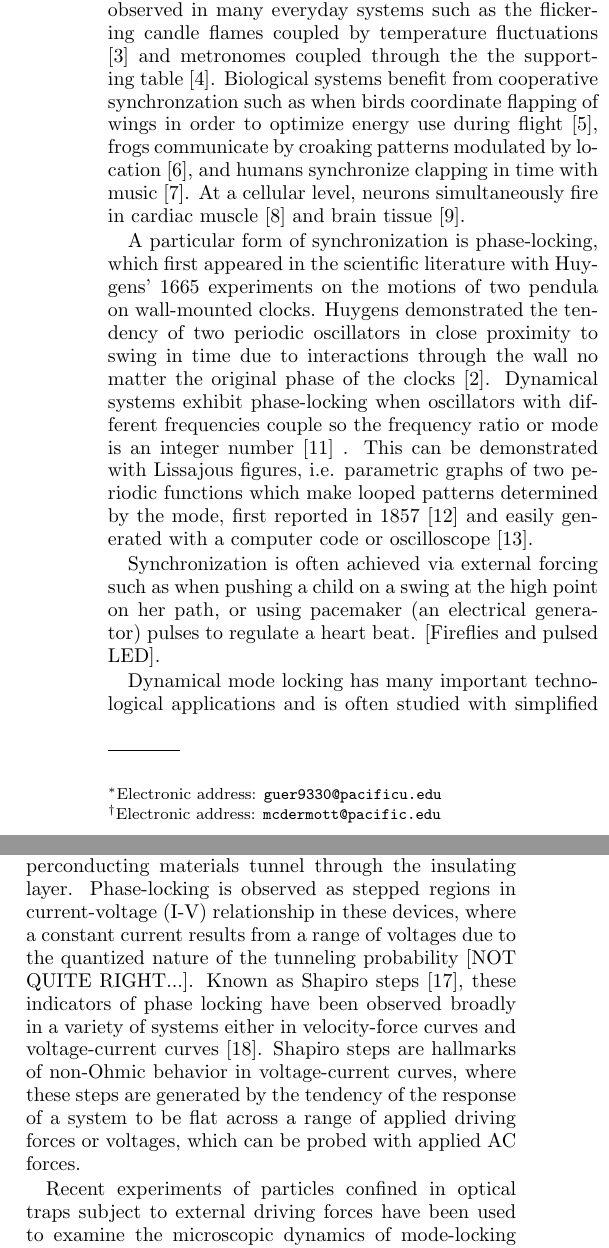
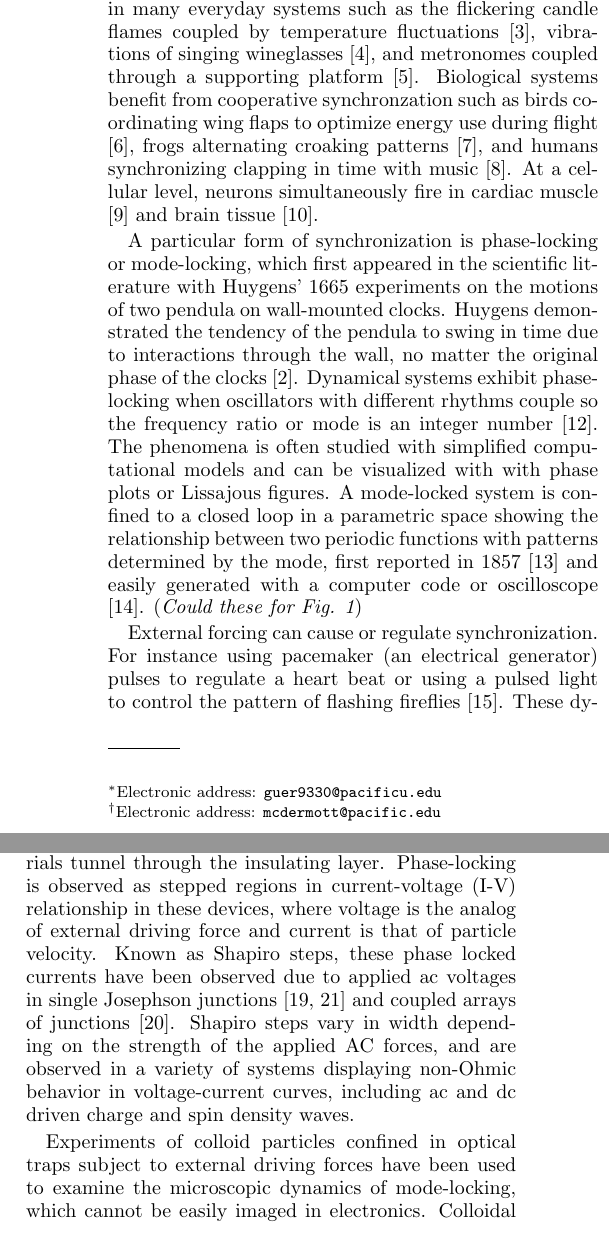
Before and after one commit to mcddanielle/AJP_project, a LaTeX paper (manuscript/manuscript_ajp_2020.tex): two parts of the columns of page 1 of 6, joined at a grey line, cut so that both start at the same text. Compiled offline with pdfLaTeX; a LaTeX package or settings file that is missing is left out.

Commit message:
updated josephson junction and colloid text

```diff
--- a/manuscript/manuscript_ajp_2020.tex
+++ b/manuscript/manuscript_ajp_2020.tex
@@ -111,14 +111,15 @@ Synchronous behaviors where oscillators move in-phase (i.e. in time)
 are observed
 in many everyday systems
 such as the
-flickering candle flames coupled by temperature fluctuations \cite{Okamoto2016}
-and metronomes coupled through the the supporting table \cite{Jia2015}.
+flickering candle flames coupled by temperature fluctuations \cite{Okamoto2016},
+vibrations of singing wineglasses \cite{Arane2009},
+and metronomes coupled through a supporting platform \cite{Jia2015}.
 Biological systems benefit from cooperative
-synchronzation such as when
-birds coordinate
-flapping of wings in order to optimize energy use during flight \cite{Portugal2014},
-frogs communicate by croaking patterns modulated by location \cite{Aihara2014},
-and humans synchronize clapping in time with music \cite{Tranchant2016}.
+synchronzation such as
+birds coordinating wing flaps
+to optimize energy use during flight \cite{Portugal2014},
+frogs alternating croaking patterns \cite{Aihara2014},
+and humans synchronizing clapping in time with music \cite{Tranchant2016}.
 At a cellular level,
 neurons simultaneously fire in cardiac muscle \cite{MartinHall1999}
 and brain tissue \cite{Singer1999}.
@@ -126,42 +127,48 @@ and brain tissue \cite{Singer1999}.
 %Christiaan Huygens
 %[has been adapted into many useful technologies...]
 A particular form of
-synchronization is phase-locking,
+synchronization is phase-locking or mode-locking,
 which first appeared in the scientific literature
 with
 Huygens' 1665 experiments on
 the
 motions of two pendula on wall-mounted clocks.
 Huygens demonstrated the tendency of
-two periodic oscillators in close
-proximity to swing in time %, i.e. to synchronize,
-due to interactions through the wall
+the pendula
+%two periodic oscillators in close proximity
+to swing in time %, i.e. to synchronize,
+due to interactions through the wall,
 no matter the original phase of the clocks \cite{Bennett2002}.
 %phase locking
 Dynamical systems %with multiple frequencies
 exhibit phase-locking
-when oscillators with different frequencies couple
+when oscillators with different rhythms couple
 so the frequency ratio or mode
-is an integer number \cite{Bak1986} .
-This can be demonstrated
-with Lissajous figures, i.e. parametric graphs of two periodic functions
-which make looped patterns determined by the mode, % frequency ratio,
+is an integer number \cite{Bak1986}.
+%Dynamical mode locking
+The phenomena
+is often studied with simplified computational models
+and can be visualized with %demonstrated
+with phase plots or Lissajous figures.
+A mode-locked system is confined to
+a closed loop in a
+parametric space showing the relationship between two periodic functions
+with patterns determined by the mode, % frequency ratio,
 first reported in 1857 \cite{Lissajous1857}
 and easily generated with a computer code
 or oscilloscope \cite{Tong1997}.
 %with a frequency generator,
 %where two combined frequencies at perpendicular orientations
+({\it Could these for Fig. 1})
 
-Synchronization is often achieved via external forcing
-such as when
+External forcing can cause or regulate
+synchronization. % is often achieved via external forcing
+%such as when
 %single particle oscillators
-pushing a child on a swing at the high point on her path, or
+For instance
+%pushing a child on a swing at the high point on her path, or
 using pacemaker (an electrical generator)
-pulses to regulate a heart beat.
-%multiple particle oscillators
-[Fireflies and pulsed LED].
-
-Dynamical mode locking
-has many important
-technological applications
-and is often studied with simplified computational models.
+pulses to regulate a heart beat
+or using a pulsed light to control the pattern of flashing
+fireflies \cite{Agrawal2013}.
+These dynamical drive studies can be performed
@@ -176,3 +193,4 @@ Synchronization
+Dynamical mode-locking
 is %often
 observed
 in quantum electronic
@@ -184,27 +203,36 @@ tunnel through the insulating layer.
 Phase-locking is observed as
 %phase-locked current loops \cite{}
 stepped regions in current-voltage (I-V) relationship in these devices,
-where a constant current results from a range of voltages
-due to the quantized nature of the tunneling probability [NOT QUITE RIGHT...].
+where voltage is the analog of external driving force
+and current is that of particle velocity.
+%where a constant current results from a range of voltages
+%due to the quantized nature of the tunneling probability [NOT QUITE RIGHT...].
 %instead of ohmic relationships.
-Known as Shapiro steps \cite{Shapiro1963},
-these indicators of phase locking
-have been observed broadly in a variety of systems
-either in
-velocity-force curves and voltage-current curves \cite{Golubov2004}.
-Shapiro steps
-are hallmarks of
+Known as Shapiro steps, % \cite{},
+these phase locked currents
+have been observed due to applied ac voltages in
+single Josephson junctions \cite{Shapiro1963, Golubov2004} and
+coupled arrays of junctions \cite{Benz1990}.
+%either in
+%velocity-force curves and voltage-current curves \cite{Golubov2004}.
+Shapiro steps vary in width depending on the strength of the
+applied AC forces,
+and are observed in a variety of systems
+displaying
+%are hallmarks of
 non-Ohmic behavior in voltage-current curves,
-where these steps are generated
-by the tendency of the response of a system
-to be flat across a range of applied driving forces or voltages,
-which can be probed with applied AC forces.
+including
+ac and dc driven
+charge and spin density waves.
 
+%where these steps are generated
+%by the tendency of the response of a system
+%to be flat across a range of applied driving forces or voltages,
+%which can be probed with
 %  atoms on surfaces.
 %  voltage driven superconducting vortices
 %  confined in a Josephson junction,
-%  and ac and dc driven
-%  charge and spin density waves.
+
 %
 %
 %mini review of synchronization in electronics
@@ -213,14 +241,12 @@ which can be probed with applied AC forces.
 %that coupled electronic oscillators can be
 %programmed for use as microcontrollers for robotic locomotion \cite{Dutta2019}.
 
-Recent experiments of particles confined
+Experiments of colloid particles confined
 in optical traps
 subject to external driving forces
 have
 been used to examine the microscopic dynamics
-of mode-locking in colloids interacting via magnetic dipole
-or electrostatic interactions
-in experiment \cite{Juniper2015, Lutz2004} and
-simulation \cite{Herrera-Velarde2007, Herrera-Velarde2008}.
+of mode-locking,
+which cannot be easily imaged in electronics.
 %experimental - colloids specifically
 Colloidal particles trapped in light fields are %have proven
@@ -238 +262,2 @@ such as cold atoms or electron gases. %ELABORATE AND CITE
+such as cold atoms or electron gases \cite{Grier2003}. %ELABORATE AND CITE
 %Recent work with atomic systems such as Bose-Einstein condensates \cite{Zhang2020}
@@ -240,3 +269,2 @@ such as cold atoms or electron gases. %ELABORATE AND CITE
 %-----------------------------------------------------------
 %particle interaction types
-Particles which interact over long distances
```
Also changed, not shown: manuscript/manuscript_ajp_2020.pdf, manuscript/manuscript_ajp_2020.tex (68 more changed lines), 1 other file.
